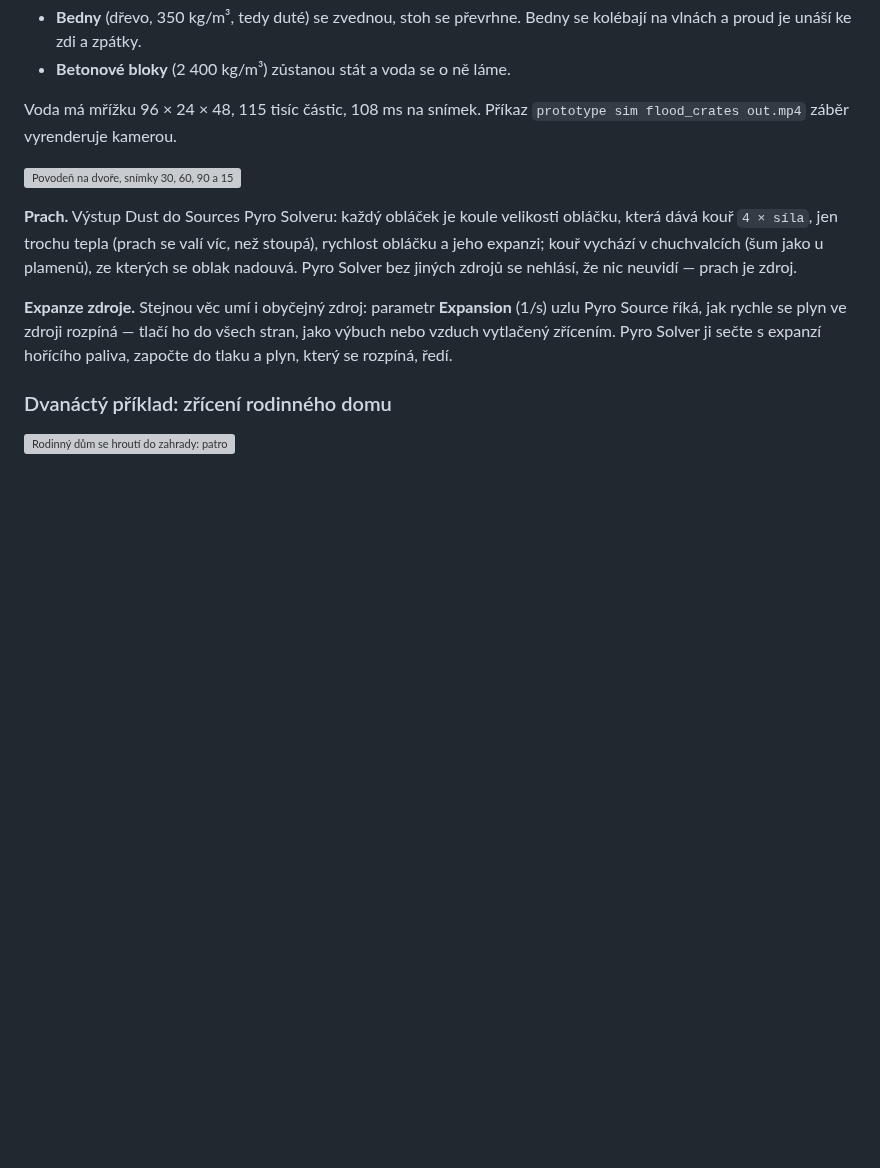
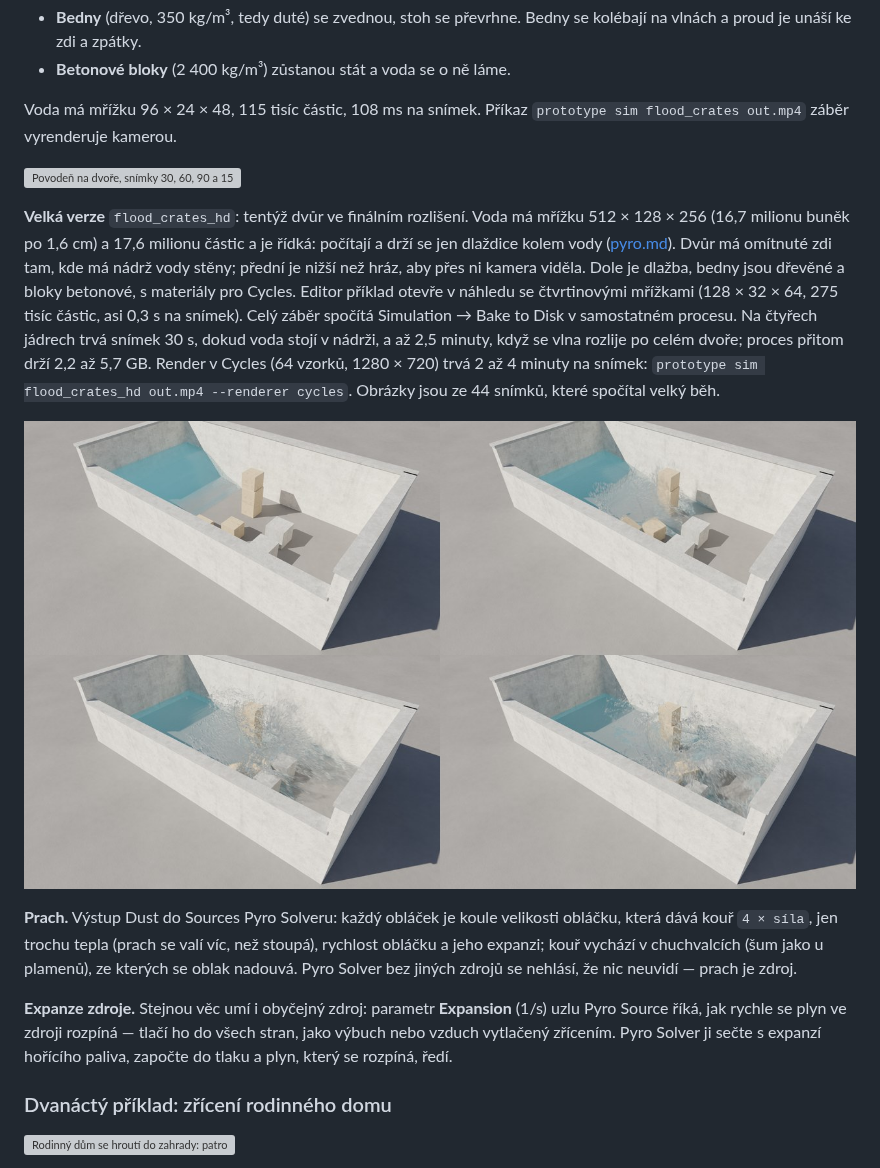
Before and after one commit to Martinfx/OpenHoudiny, a Markdown page: docs/destruction.md, the part around the change. GitHub-like rendering; pictures changed too: docs/img/flood-crates-hd.jpg (added); blank space fills up the shorter version; grey boxes are pictures that could not be loaded.

```diff
--- a/docs/destruction.md
+++ b/docs/destruction.md
@@ -1257,6 +1257,23 @@ Příkaz `prototype sim flood_crates out.mp4` záběr vyrenderuje kamerou.
 
 ![Povodeň na dvoře, snímky 30, 60, 90 a 150: vlna zvedne bedny a převrhne stoh, na konci plavou bedny rozptýlené po dvoře a betonové bloky stojí](img/flood-crates.jpg)
 
+**Velká verze** `flood_crates_hd`: tentýž dvůr ve finálním rozlišení. Voda
+má mřížku 512 × 128 × 256 (16,7 milionu buněk po 1,6 cm) a 17,6 milionu
+částic a je řídká: počítají a drží se jen dlaždice kolem vody
+([pyro.md](pyro.md#velký-běh)). Dvůr má omítnuté zdi tam, kde
+má nádrž vody stěny; přední je nižší než hráz, aby přes ni kamera viděla.
+Dole je dlažba, bedny jsou dřevěné a bloky betonové, s materiály pro Cycles.
+Editor příklad otevře v náhledu se čtvrtinovými mřížkami (128 × 32 × 64,
+275 tisíc částic, asi 0,3 s na snímek). Celý záběr spočítá Simulation →
+Bake to Disk v samostatném procesu. Na čtyřech jádrech trvá snímek 30 s,
+dokud voda stojí v nádrži, a až 2,5 minuty, když se vlna rozlije po celém
+dvoře; proces přitom drží 2,2 až 5,7 GB. Render v Cycles (64 vzorků,
+1280 × 720) trvá 2 až 4 minuty na snímek:
+`prototype sim flood_crates_hd out.mp4 --renderer cycles`. Obrázky jsou ze
+44 snímků, které spočítal velký běh.
+
+![Velká povodeň v Cycles, snímky 12, 24, 35 a 44: hráz se protrhne, vlna se přežene dvorem a roztříští o bedny a betonové bloky](img/flood-crates-hd.jpg)
+
 **Prach.** Výstup Dust do Sources Pyro Solveru: každý obláček je koule
 velikosti obláčku, která dává kouř `4 × síla`, jen trochu tepla (prach
 se valí víc, než stoupá), rychlost obláčku a jeho expanzi; kouř vychází
```
Also changed, not shown: ROADMAP.md (+8 -2 lines), docs/pyro.md (+25 -0 lines), 1 other file.
